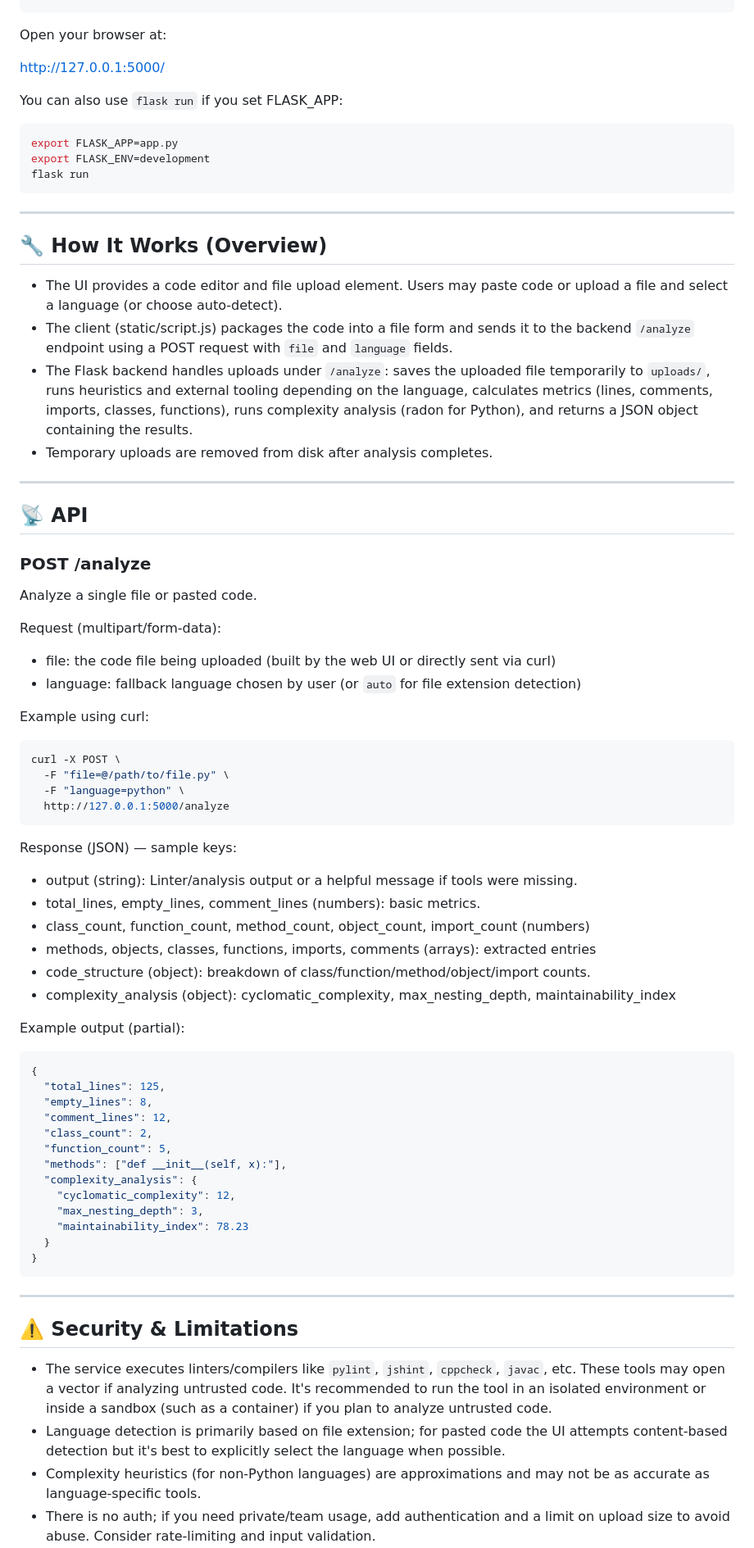
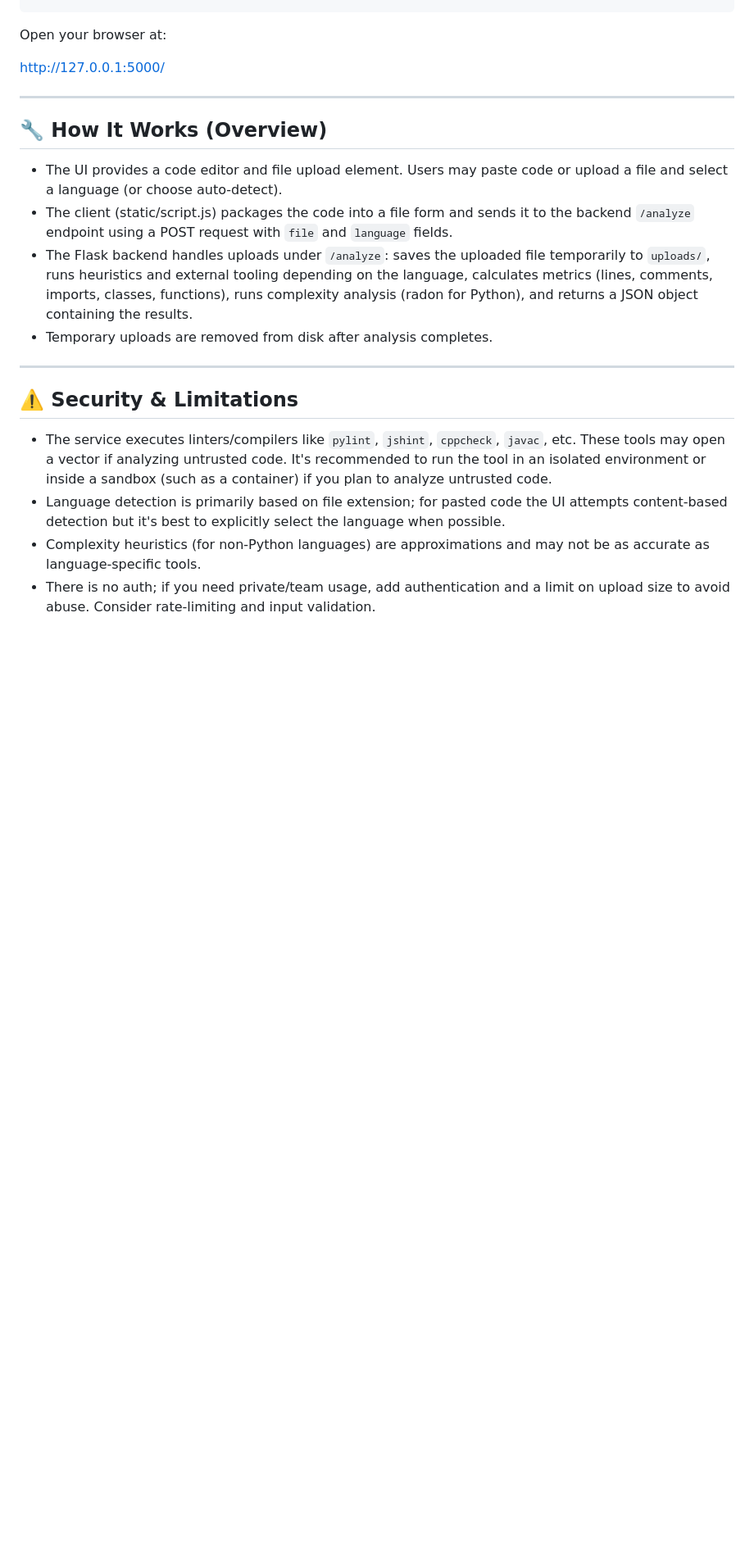
Before and after one commit to rocke7-adhi/script-analysis, a Markdown page: README.md, the part around the change. Shown: that part at 82% size. Rendered like a GitHub page; blank space fills up the shorter version.

Commit message:
updated
Removed instructions for running the Flask app and details about the API endpoint for analyzing files.

````diff
--- a/README.md
+++ b/README.md
@@ -98,13 +98,6 @@ Open your browser at:
 
 http://127.0.0.1:5000/
 
-You can also use `flask run` if you set FLASK_APP:
-
-```bash
-export FLASK_APP=app.py
-export FLASK_ENV=development
-flask run
-```
 
 ---
 
@@ -114,51 +107,6 @@ flask run
 - The client (static/script.js) packages the code into a file form and sends it to the backend `/analyze` endpoint using a POST request with `file` and `language` fields.
 - The Flask backend handles uploads under `/analyze`: saves the uploaded file temporarily to `uploads/`, runs heuristics and external tooling depending on the language, calculates metrics (lines, comments, imports, classes, functions), runs complexity analysis (radon for Python), and returns a JSON object containing the results.
 - Temporary uploads are removed from disk after analysis completes.
-
----
-
-## 📡 API
-
-### POST /analyze
-
-Analyze a single file or pasted code.
-
-Request (multipart/form-data):
-- file: the code file being uploaded (built by the web UI or directly sent via curl)
-- language: fallback language chosen by user (or `auto` for file extension detection)
-
-Example using curl:
-```bash
-curl -X POST \
-  -F "file=@/path/to/file.py" \
-  -F "language=python" \
-  http://127.0.0.1:5000/analyze
-```
-
-Response (JSON) — sample keys:
-- output (string): Linter/analysis output or a helpful message if tools were missing.
-- total_lines, empty_lines, comment_lines (numbers): basic metrics.
-- class_count, function_count, method_count, object_count, import_count (numbers)
-- methods, objects, classes, functions, imports, comments (arrays): extracted entries
-- code_structure (object): breakdown of class/function/method/object/import counts.
-- complexity_analysis (object): cyclomatic_complexity, max_nesting_depth, maintainability_index
-
-Example output (partial):
-```json
-{
-  "total_lines": 125,
-  "empty_lines": 8,
-  "comment_lines": 12,
-  "class_count": 2,
-  "function_count": 5,
-  "methods": ["def __init__(self, x):"],
-  "complexity_analysis": {
-    "cyclomatic_complexity": 12,
-    "max_nesting_depth": 3,
-    "maintainability_index": 78.23
-  }
-}
-```
 
 ---
 
````
